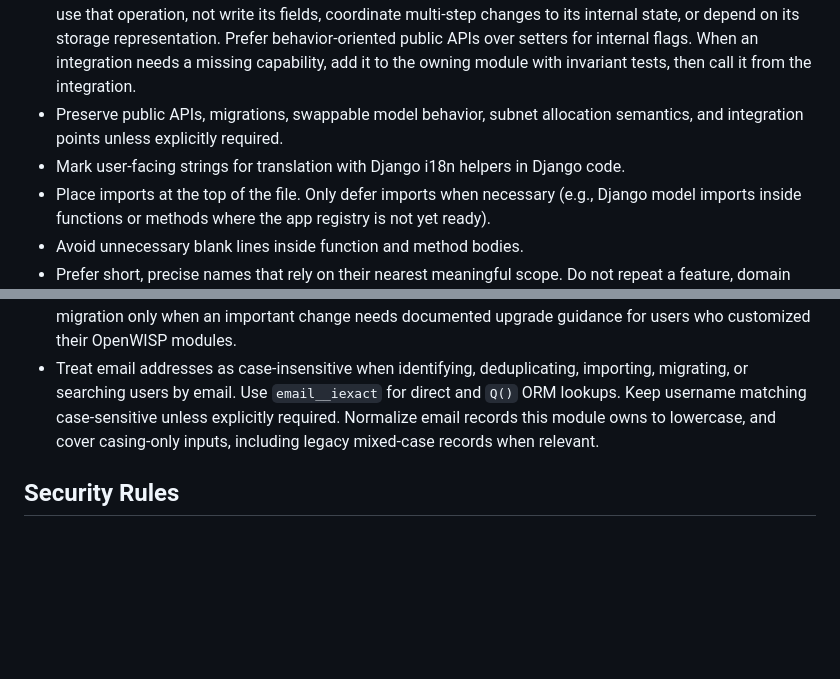
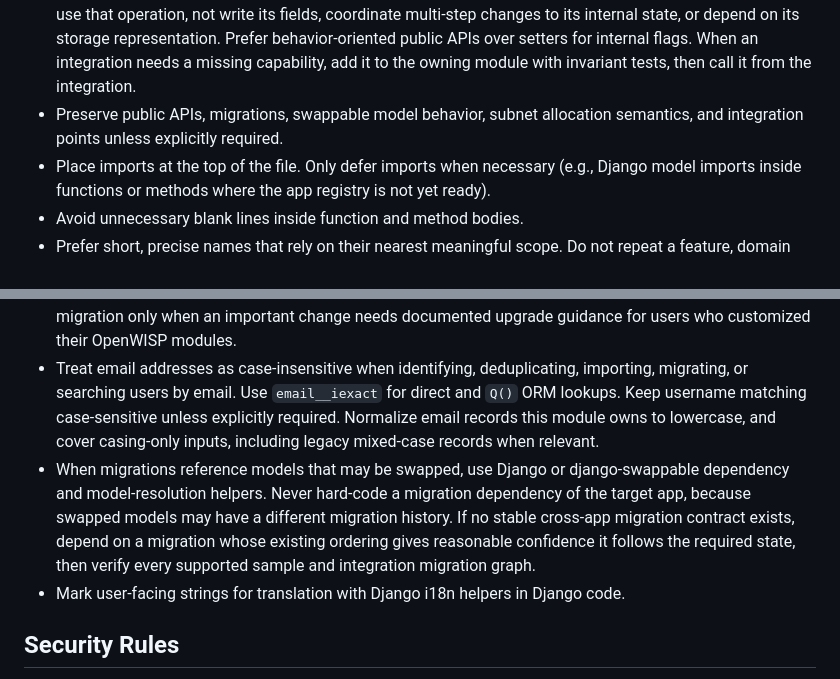
Before and after one commit to openwisp/openwisp-ipam, a Markdown page: AGENTS.md, 2 parts joined by grey strips. GitHub-like rendering; blank space fills up the shorter version.

Commit message:
[docs] Added swappable migration dependency guidance in AGENTS.md
- Moved Django-specific rules under the Django Rules section.
- Added safe external swappable-model migration dependency guidance.

[skip ci]

```diff
--- a/AGENTS.md
+++ b/AGENTS.md
@@ -37,7 +37,6 @@ If instructions conflict, repository config and CI workflows win first, official
 - Follow the DRY principle: do not duplicate information or code across files.
 - Respect module boundaries and encapsulation. The module that owns a model, stored state, lifecycle, or domain invariant must expose the cohesive public operation that reads or changes it. Integrations must use that operation, not write its fields, coordinate multi-step changes to its internal state, or depend on its storage representation. Prefer behavior-oriented public APIs over setters for internal flags. When an integration needs a missing capability, add it to the owning module with invariant tests, then call it from the integration.
 - Preserve public APIs, migrations, swappable model behavior, subnet allocation semantics, and integration points unless explicitly required.
-- Mark user-facing strings for translation with Django i18n helpers in Django code.
 - Place imports at the top of the file. Only defer imports when necessary (e.g., Django model imports inside functions or methods where the app registry is not yet ready).
 - Avoid unnecessary blank lines inside function and method bodies.
 - Prefer short, precise names that rely on their nearest meaningful scope. Do not repeat a feature, domain object, or namespace already named by the containing module, class, or function. For example, prefer `EstimatedLocation.refresh()` over `EstimatedLocation.refresh_estimated_location()`. Repeat that context only when the name is used outside that scope or is needed to distinguish genuinely different concepts. When a concise name cannot express a necessary distinction, use a concise docstring to describe it rather than encoding it in an excessively long name.
@@ -67,6 +66,8 @@ If instructions conflict, repository config and CI workflows win first, official
 - Changes to swappable models, tenant isolation, authentication flows, or admin/REST authorization must be covered by both the default package suite and the `SAMPLE_APP=1` integration suite. Add a `tests/openwisp2` regression test when the affected feature has no existing sample-app analogue.
 - Apps under `tests/openwisp2/sample_*` are disposable test and example projects, not maintained deployments. Prefer updating their existing migrations to keep them minimal. Add an append-only migration only when an important change needs documented upgrade guidance for users who customized their OpenWISP modules.
 - Treat email addresses as case-insensitive when identifying, deduplicating, importing, migrating, or searching users by email. Use `email__iexact` for direct and `Q()` ORM lookups. Keep username matching case-sensitive unless explicitly required. Normalize email records this module owns to lowercase, and cover casing-only inputs, including legacy mixed-case records when relevant.
+- When migrations reference models that may be swapped, use Django or django-swappable dependency and model-resolution helpers. Never hard-code a migration dependency of the target app, because swapped models may have a different migration history. If no stable cross-app migration contract exists, depend on a migration whose existing ordering gives reasonable confidence it follows the required state, then verify every supported sample and integration migration graph.
+- Mark user-facing strings for translation with Django i18n helpers in Django code.
 
 ## Security Rules
 
```
